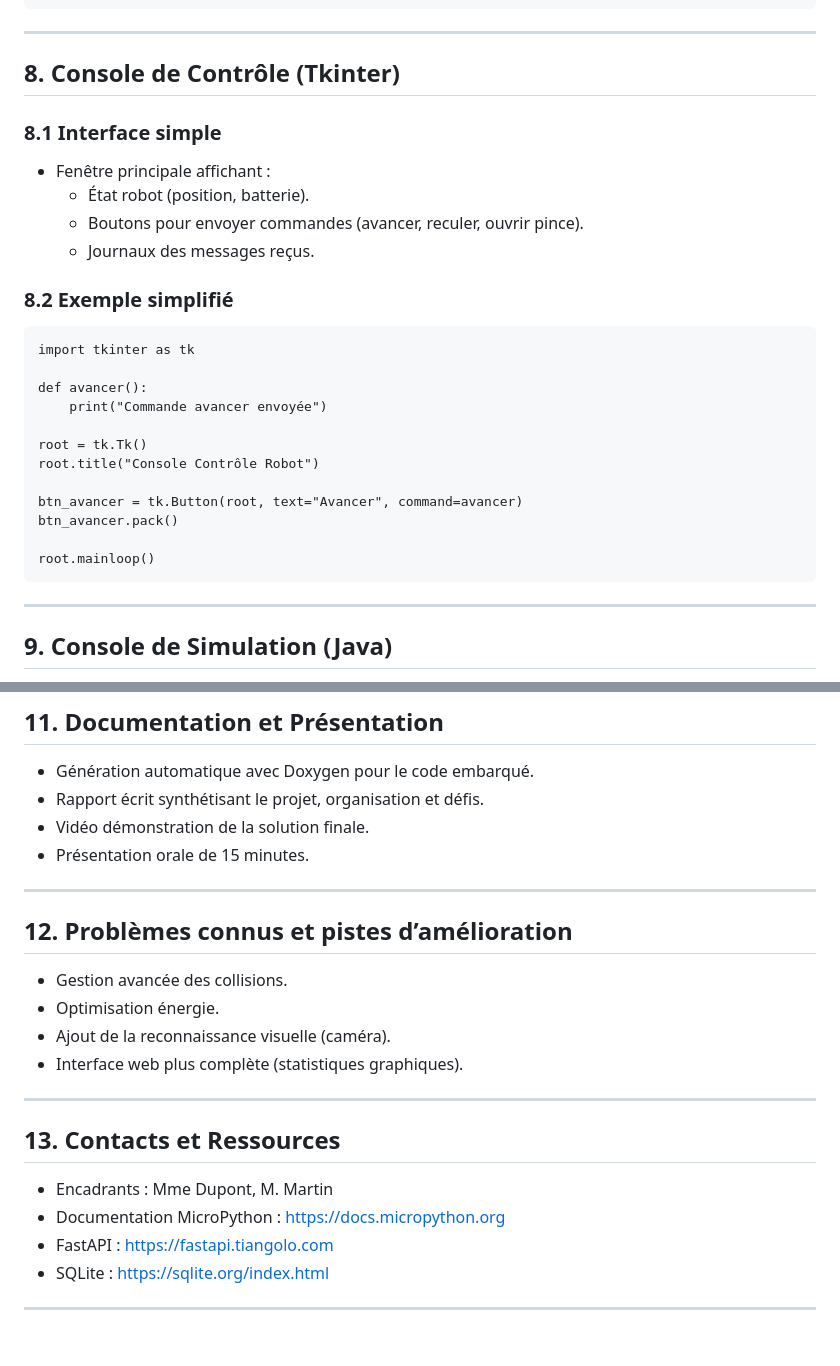
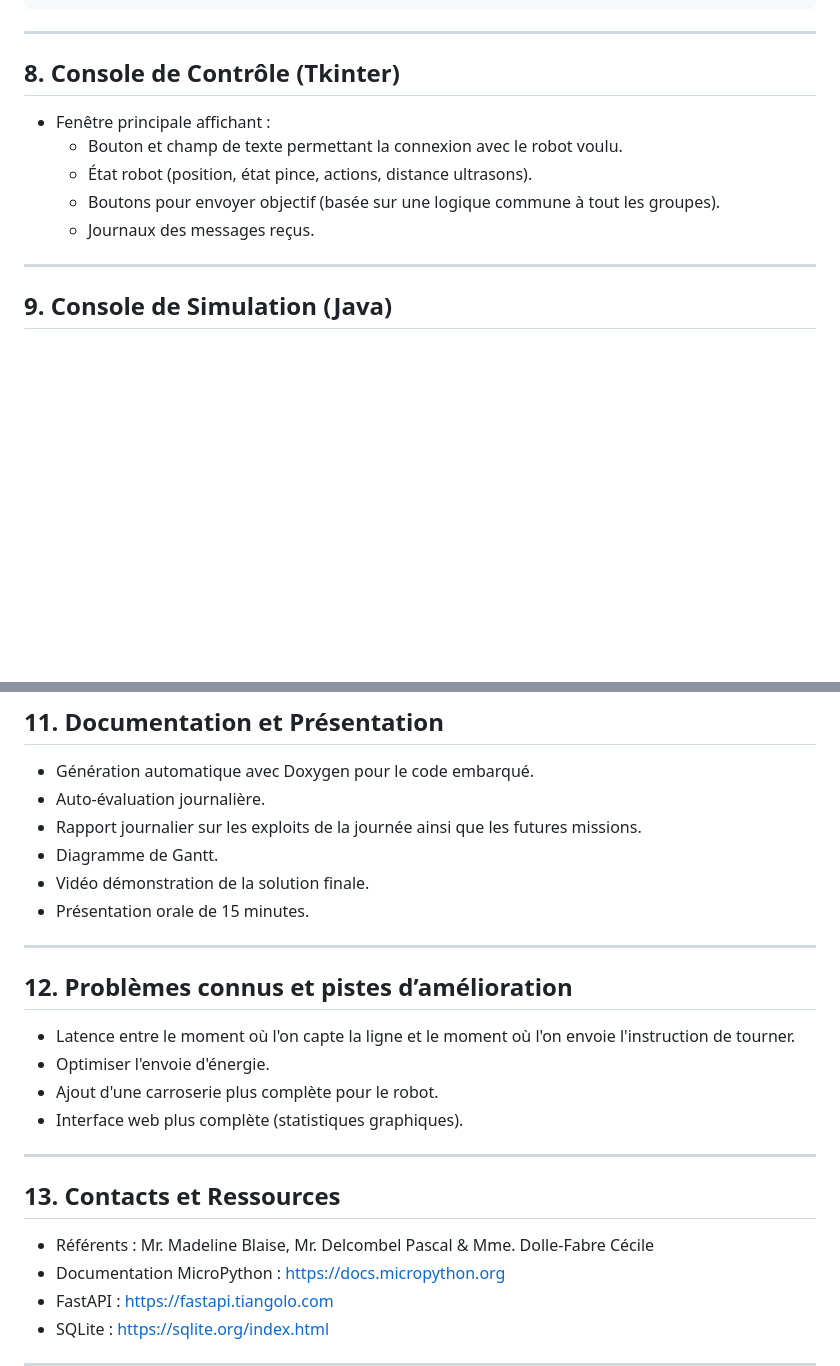
Before and after one commit to LlaoCorp/Projet-Robots-en-folie, a Markdown page: README.md, 2 parts joined by grey strips. Rendered like a GitHub page; blank space fills up the shorter version.

```diff
--- a/README.md
+++ b/README.md
@@ -170,27 +147,11 @@ L’enjeu est de mener à bien un projet multidisciplinaire, de la conception à
 
 ## 8. Console de Contrôle (Tkinter)
 
-### 8.1 Interface simple
-
 - Fenêtre principale affichant :
-  - État robot (position, batterie).
-  - Boutons pour envoyer commandes (avancer, reculer, ouvrir pince).
+  - Bouton et champ de texte permettant la connexion avec le robot voulu.
+  - État robot (position, état pince, actions, distance ultrasons).
+  - Boutons pour envoyer objectif (basée sur une logique commune à tout les groupes).
   - Journaux des messages reçus.
-
-### 8.2 Exemple simplifié
-
-    import tkinter as tk
-
-    def avancer():
-        print("Commande avancer envoyée")
-
-    root = tk.Tk()
-    root.title("Console Contrôle Robot")
-
-    btn_avancer = tk.Button(root, text="Avancer", command=avancer)
-    btn_avancer.pack()
-
-    root.mainloop()
 
 ---
 
@@ -214,7 +175,9 @@ L’enjeu est de mener à bien un projet multidisciplinaire, de la conception à
 ## 11. Documentation et Présentation
 
 - Génération automatique avec Doxygen pour le code embarqué.
-- Rapport écrit synthétisant le projet, organisation et défis.
+- Auto-évaluation journalière.
+- Rapport journalier sur les exploits de la journée ainsi que les futures missions.
+- Diagramme de Gantt.
 - Vidéo démonstration de la solution finale.
 - Présentation orale de 15 minutes.
 
@@ -222,16 +185,16 @@ L’enjeu est de mener à bien un projet multidisciplinaire, de la conception à
 
 ## 12. Problèmes connus et pistes d’amélioration
 
-- Gestion avancée des collisions.
-- Optimisation énergie.
-- Ajout de la reconnaissance visuelle (caméra).
+- Latence entre le moment où l'on capte la ligne et le moment où l'on envoie l'instruction de tourner.
+- Optimiser l'envoie d'énergie.
+- Ajout d'une carroserie plus complète pour le robot.
 - Interface web plus complète (statistiques graphiques).
 
 ---
 
 ## 13. Contacts et Ressources
 
-- Encadrants : Mme Dupont, M. Martin
+- Référents : Mr. Madeline Blaise, Mr. Delcombel Pascal & Mme. Dolle-Fabre Cécile
 - Documentation MicroPython : https://docs.micropython.org
 - FastAPI : https://fastapi.tiangolo.com
 - SQLite : https://sqlite.org/index.html
```
Also changed, not shown: other parts of README.md (+6 -29 lines).
